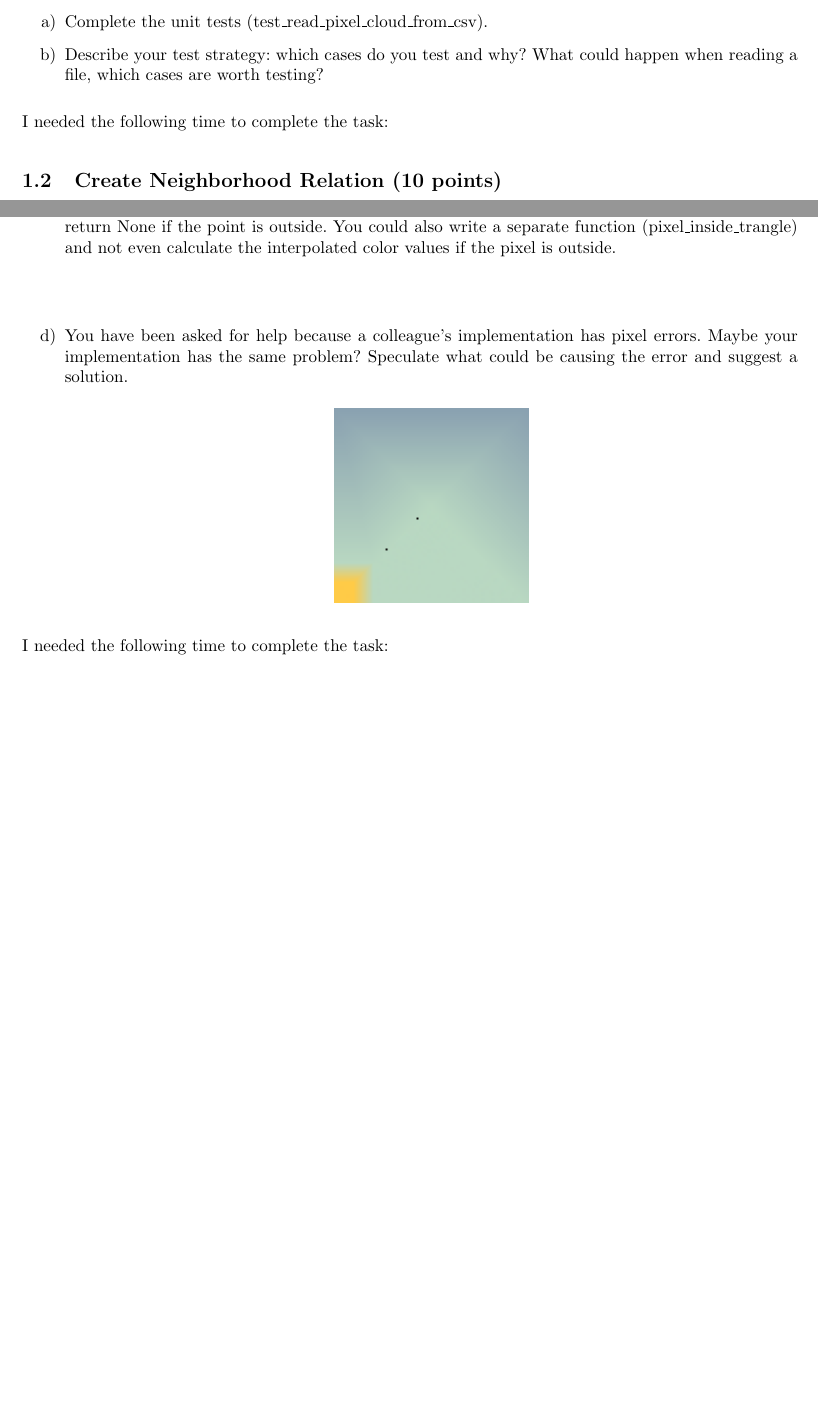
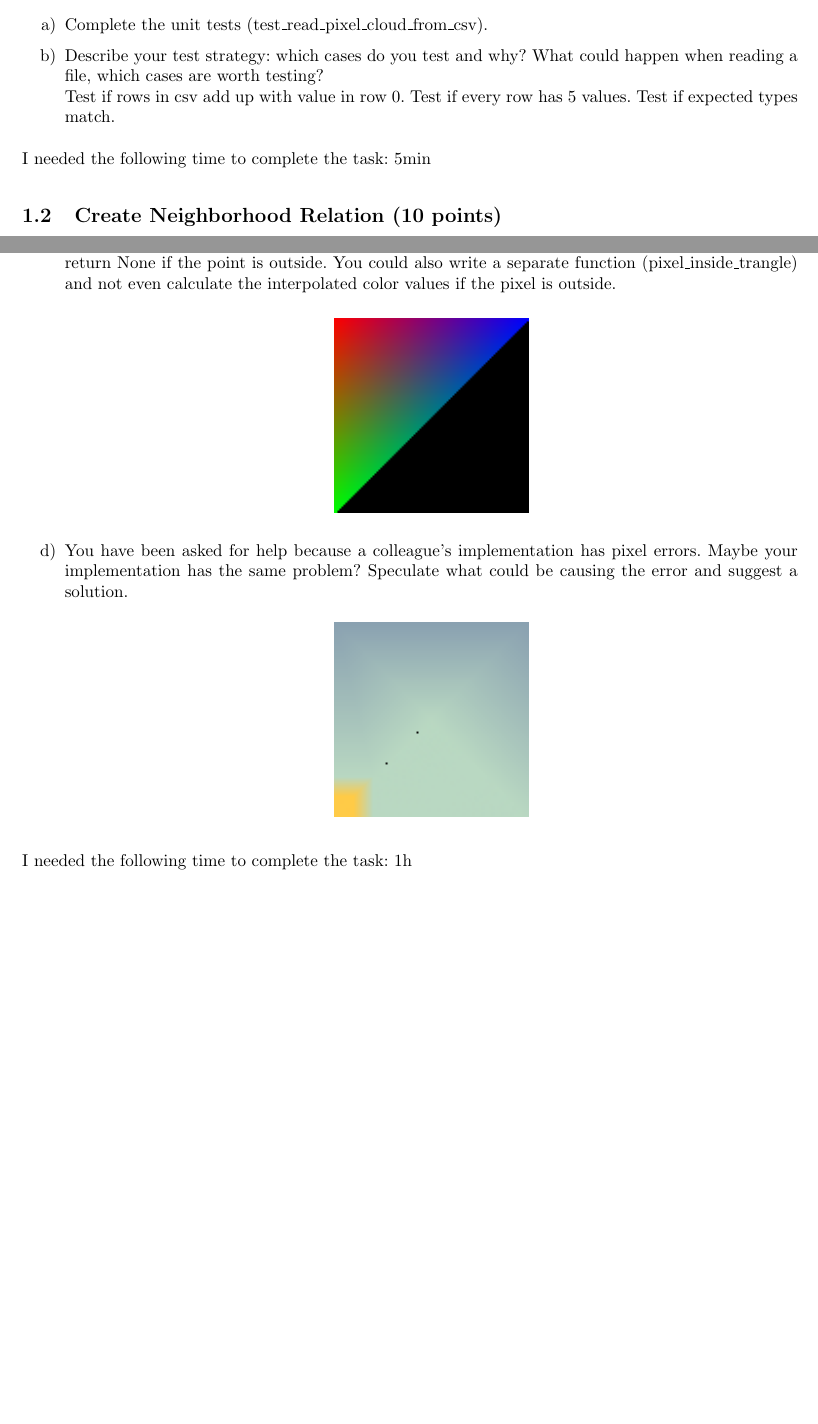
Before and after one commit to matthias-p/inpainting_ss2024_Pijarowski_Matthias, a LaTeX problem sheet (exercise_02/exercise_02.tex): two parts of pages 1 and 3 of 3, joined at a grey line, cut so that both start at the same text, the shorter picture padded with empty space. Compiled offline with pdfLaTeX.

Commit message:
Almost finish task 2

```diff
--- a/exercise_02/exercise_02.tex
+++ b/exercise_02/exercise_02.tex
@@ -19,11 +19,12 @@ Complete the code in the file natural\_neighbor\_interpolation.py.
 
 \item[a)] Complete the unit tests (test\_read\_pixel\_cloud\_from\_csv).
 
-\item[b)] Describe your test strategy: which cases do you test and why? What could happen when reading a file, which cases are worth testing?
+\item[b)] Describe your test strategy: which cases do you test and why? What could happen when reading a file, which cases are worth testing?\\
+Test if rows in csv add up with value in row 0. Test if every row has 5 values. Test if expected types match.
 
 \end{enumerate}
 
-I needed the following time to complete the task:
+I needed the following time to complete the task: 5min
 
 \subsection{Create Neighborhood Relation (10 points)}
 
@@ -105,7 +106,7 @@ Based on the function for interpolating pixel values, implement the complete nat
 \item[c)] Not all pixels within the box are also within the triangle. This must be dealt with. A simple test of whether a point is inside a triangle uses barycentric coordinates: if one of the coordinates is negative, the point is outside. Build in an appropriate test. For example, the interpolation function could return None if the point is outside. You could also write a separate function (pixel\_inside\_trangle) and not even calculate the interpolated color values if the pixel is outside.
 
 \begin{center}
-% \includegraphics[width=0.25\textwidth]{source_code/example.png}
+\includegraphics[width=0.25\textwidth]{source_code/interpolated.png}
 \end{center}
 
 \item[d)] You have been asked for help because a colleague's implementation has pixel errors. Maybe your implementation has the same problem? Speculate what could be causing the error and suggest a solution.
@@ -116,6 +117,6 @@ Based on the function for interpolating pixel values, implement the complete nat
 
 \end{enumerate}
 
-I needed the following time to complete the task:
+I needed the following time to complete the task: 1h
 
 \end{document}
```
Also changed, not shown: exercise_02/13b.pdf (added), exercise_02/exercise_02.pdf, exercise_02/source_code/example_delauney.png, exercise_02/source_code/interpolated.png (added), exercise_02/exercise_02.tex (6 more changed lines), 2 other files.
